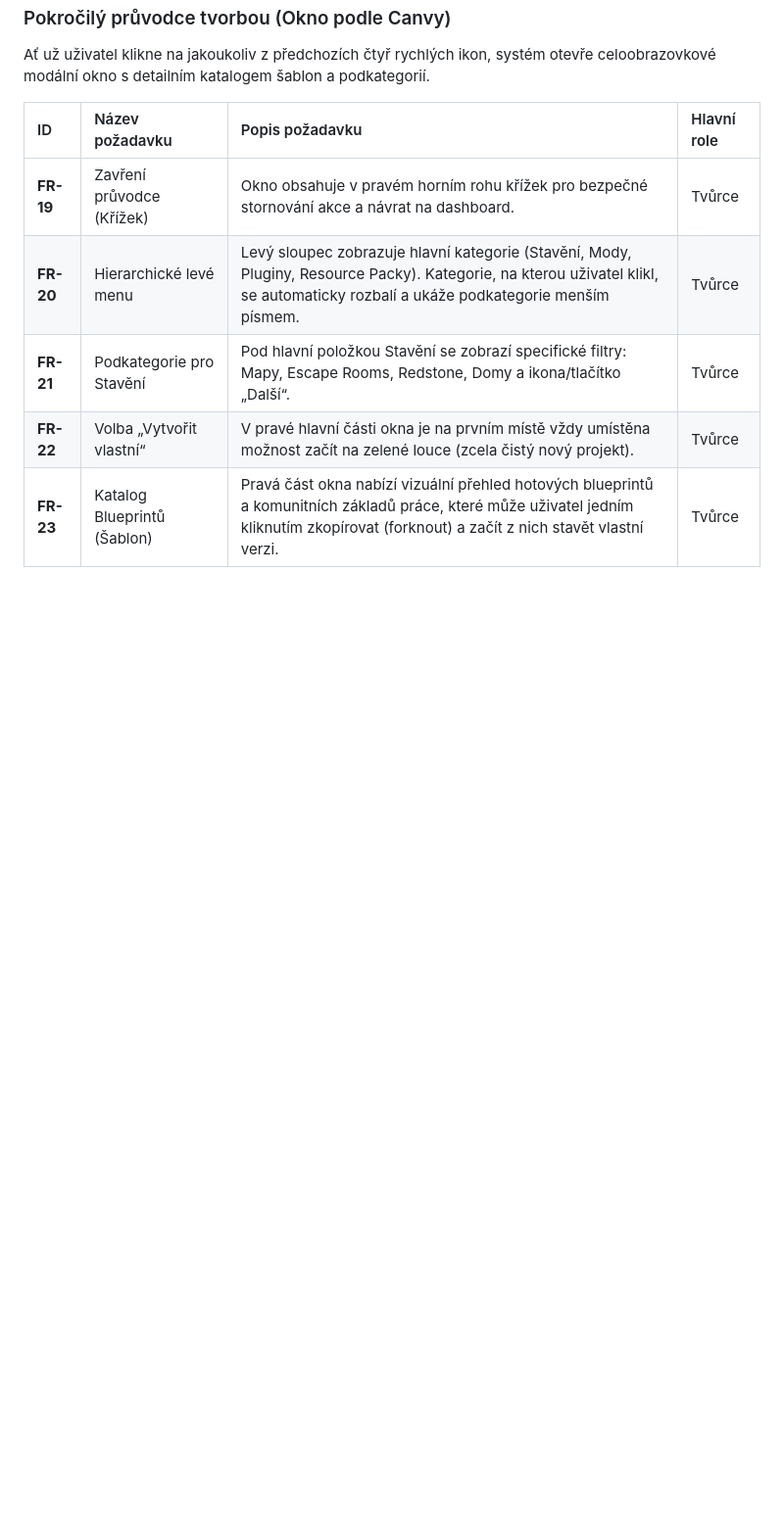
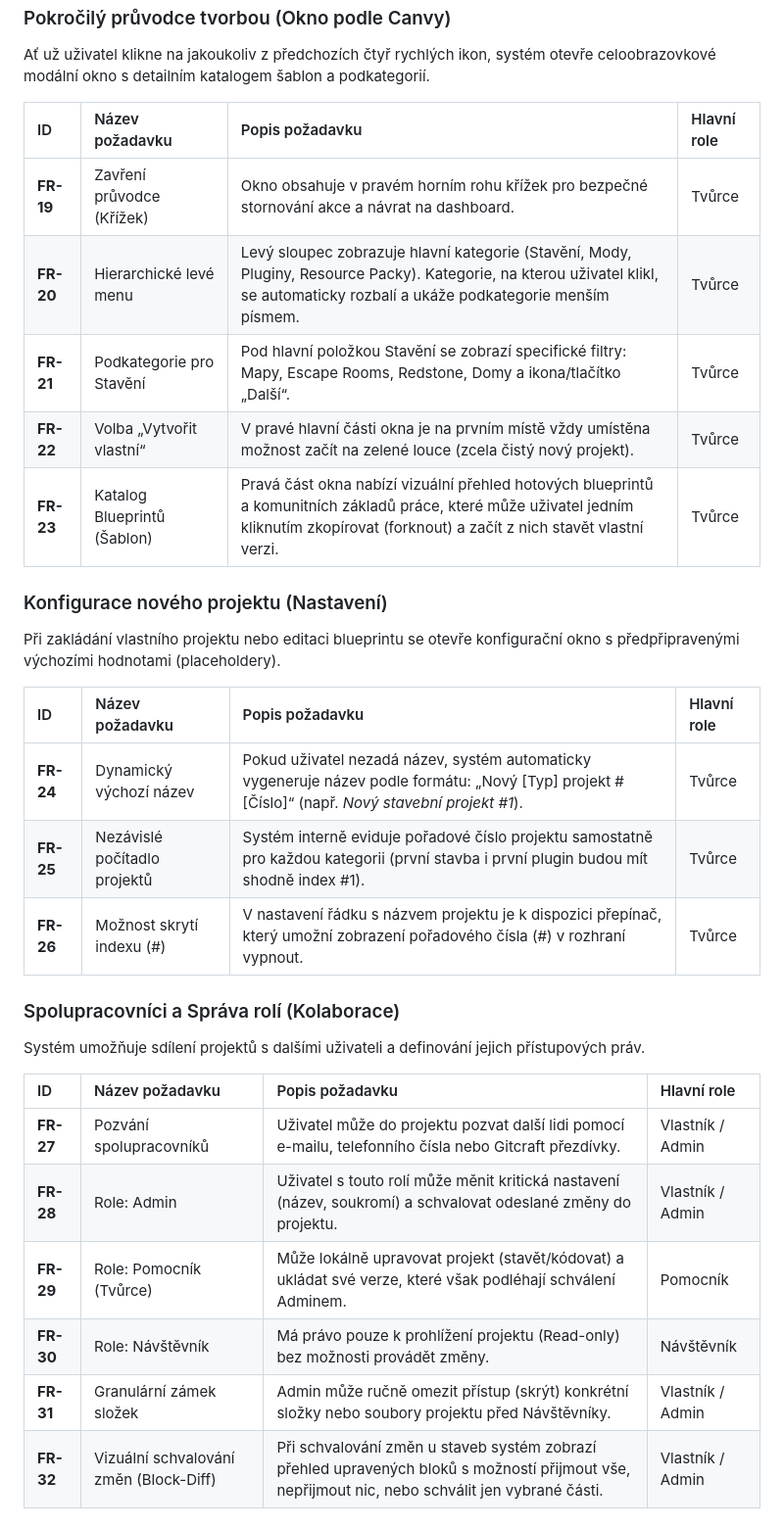
Before and after one commit to pslib-cz/2025-p1a-inf-nis-ChalupeckyFr, a Markdown page: requirements.md, the part around one of its changes. Shown at 98% size. GitHub-like rendering; blank space fills up the shorter version.

```diff
--- a/requirements.md
+++ b/requirements.md
@@ -53,3 +59,24 @@ Ať už uživatel klikne na jakoukoliv z předchozích čtyř rychlých ikon, sy
 | **FR-22** | Volba „Vytvořit vlastní“ | V pravé hlavní části okna je na prvním místě vždy umístěna možnost začít na zelené louce (zcela čistý nový projekt). | Tvůrce |
 | **FR-23** | Katalog Blueprintů (Šablon) | Pravá část okna nabízí vizuální přehled hotových blueprintů a komunitních základů práce, které může uživatel jedním kliknutím zkopírovat (forknout) a začít z nich stavět vlastní verzi. | Tvůrce |
 
+### Konfigurace nového projektu (Nastavení)
+Při zakládání vlastního projektu nebo editaci blueprintu se otevře konfigurační okno s předpřipravenými výchozími hodnotami (placeholdery).
+
+| ID | Název požadavku | Popis požadavku | Hlavní role |
+| :--- | :--- | :--- | :--- |
+| **FR-24** | Dynamický výchozí název | Pokud uživatel nezadá název, systém automaticky vygeneruje název podle formátu: „Nový [Typ] projekt #[Číslo]“ (např. *Nový stavební projekt #1*). | Tvůrce |
+| **FR-25** | Nezávislé počítadlo projektů | Systém interně eviduje pořadové číslo projektu samostatně pro každou kategorii (první stavba i první plugin budou mít shodně index #1). | Tvůrce |
+| **FR-26** | Možnost skrytí indexu (#) | V nastavení řádku s názvem projektu je k dispozici přepínač, který umožní zobrazení pořadového čísla (#) v rozhraní vypnout. | Tvůrce |
+
+### Spolupracovníci a Správa rolí (Kolaborace)
+Systém umožňuje sdílení projektů s dalšími uživateli a definování jejich přístupových práv.
+
+| ID | Název požadavku | Popis požadavku | Hlavní role |
+| :--- | :--- | :--- | :--- |
+| **FR-27** | Pozvání spolupracovníků | Uživatel může do projektu pozvat další lidi pomocí e-mailu, telefonního čísla nebo Gitcraft přezdívky. | Vlastník / Admin |
+| **FR-28** | Role: Admin | Uživatel s touto rolí může měnit kritická nastavení (název, soukromí) a schvalovat odeslané změny do projektu. | Vlastník / Admin |
+| **FR-29** | Role: Pomocník (Tvůrce) | Může lokálně upravovat projekt (stavět/kódovat) a ukládat své verze, které však podléhají schválení Adminem. | Pomocník |
+| **FR-30** | Role: Návštěvník | Má právo pouze k prohlížení projektu (Read-only) bez možnosti provádět změny. | Návštěvník |
+| **FR-31** | Granulární zámek složek | Admin může ručně omezit přístup (skrýt) konkrétní složky nebo soubory projektu před Návštěvníky. | Vlastník / Admin |
+| **FR-32** | Vizuální schvalování změn (Block-Diff) | Při schvalování změn u staveb systém zobrazí přehled upravených bloků s možností přijmout vše, nepřijmout nic, nebo schválit jen vybrané části. | Vlastník / Admin |
+
```
Also changed, not shown: other parts of requirements.md (+37 -1 lines).
